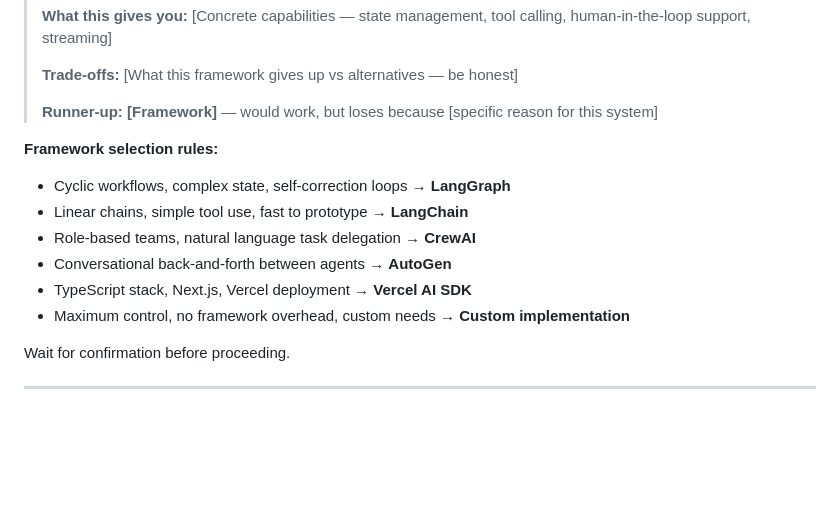
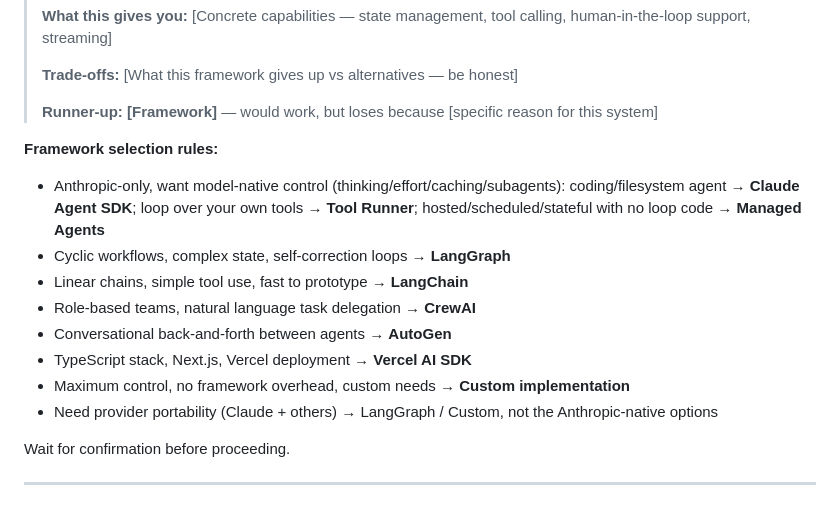
Before and after one commit to aakashdhar/vibe-skill, a Markdown page: vibe-agent/SKILL.md, the part around the change. Drawn GitHub-style; blank space fills up the shorter version.

```diff
--- a/vibe-agent/SKILL.md
+++ b/vibe-agent/SKILL.md
@@ -140,12 +140,17 @@ Present as:
 > **Runner-up: [Framework]** — would work, but loses because [specific reason for this system]
 
 **Framework selection rules:**
+- Anthropic-only, want model-native control (thinking/effort/caching/subagents):
+  coding/filesystem agent → **Claude Agent SDK**; loop over your own tools →
+  **Tool Runner**; hosted/scheduled/stateful with no loop code → **Managed Agents**
 - Cyclic workflows, complex state, self-correction loops → **LangGraph**
 - Linear chains, simple tool use, fast to prototype → **LangChain**
 - Role-based teams, natural language task delegation → **CrewAI**
 - Conversational back-and-forth between agents → **AutoGen**
 - TypeScript stack, Next.js, Vercel deployment → **Vercel AI SDK**
 - Maximum control, no framework overhead, custom needs → **Custom implementation**
+- Need provider portability (Claude + others) → LangGraph / Custom, not the
+  Anthropic-native options
 
 Wait for confirmation before proceeding.
 
```
Also changed, not shown: vibe-agent/references/FRAMEWORKS.md (+51 -3 lines).
